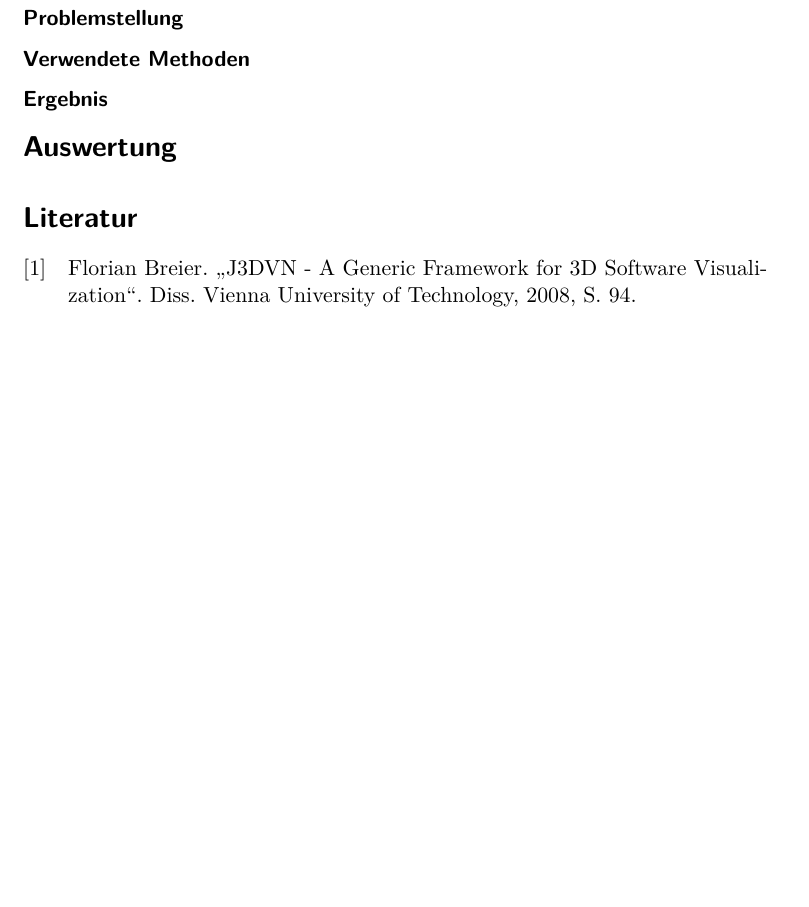
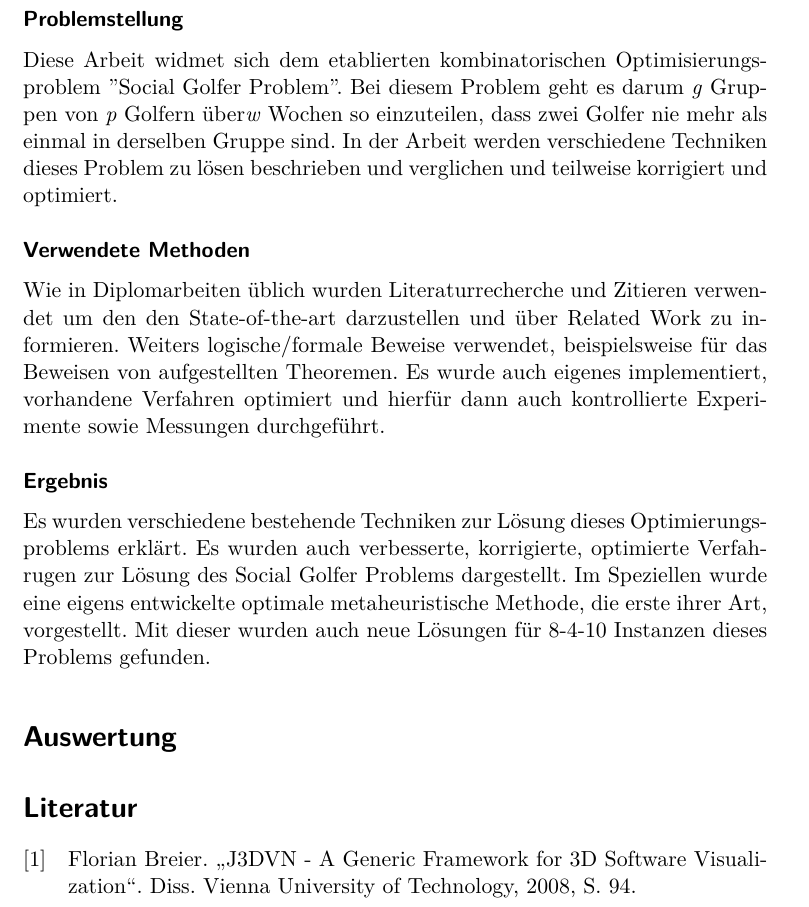
Before and after one commit to fleckb/forschungsmethoden, a LaTeX problem sheet (uebung-1/report.tex, which reads uebung-1/hw.tex): part of page 12 of 12 before the commit and part of page 12 of 13 after it, cut so that both start at the same text, the shorter picture padded with empty space. Compiled offline with pdfLaTeX; an older LaTeX class or package is replaced by its successor.

Commit message:
Dritte Arbeit fertig

```diff
--- a/uebung-1/hw.tex
+++ b/uebung-1/hw.tex
@@ -62,11 +62,12 @@ Es wird eine prinzipielle Darstellung und Erklärung des XVSM Kern geliefert. We
 Diese Diplomarbeit ist aufgrund des behandelten Social Golfer Problems im Bereich der kombinatorischen Optimisierungsprobleme angesiedelt. Es gibt Überschneidungen mit Geometrie und Graphentheorie. Es werden auch die Themenbereiche Codierung, Verschlüsselung und Taskbearbeitung als verbunden erwähnt. Aufgrund der besprochenen Lösungen und Optimierungen sind auch Formale Methoden, Diskrete Mathematik sowie Scheduling von Interesse.
 
 \minisec{Problemstellung}
-
+Diese Arbeit widmet sich dem etablierten kombinatorischen Optimisierungsproblem ''Social Golfer Problem''. Bei diesem Problem geht es darum \emph{g} Gruppen von \emph{p} Golfern über\emph{w} Wochen so einzuteilen, dass zwei Golfer nie mehr als einmal in derselben Gruppe sind. In der Arbeit werden verschiedene Techniken dieses Problem zu lösen beschrieben und verglichen und teilweise korrigiert und optimiert.
 
 \minisec{Verwendete Methoden}
+Wie in Diplomarbeiten üblich wurden Literaturrecherche und Zitieren verwendet um den den State-of-the-art darzustellen und über Related Work zu informieren. Weiters logische/formale Beweise verwendet, beispielsweise für das Beweisen von aufgestellten Theoremen. Es wurde auch eigenes implementiert, vorhandene Verfahren optimiert und hierfür dann auch kontrollierte Experimente sowie Messungen durchgeführt.
 
 \minisec{Ergebnis}
-
+Es wurden verschiedene bestehende Techniken zur Lösung dieses Optimierungsproblems erklärt. Es wurden auch verbesserte, korrigierte, optimierte Verfahrugen zur Lösung des Social Golfer Problems dargestellt. Im Speziellen wurde eine eigens entwickelte optimale metaheuristische Methode, die erste ihrer Art, vorgestellt. Mit dieser wurden auch neue Lösungen für 8-4-10 Instanzen dieses Problems gefunden.
 
 % section section_name (end)
```
